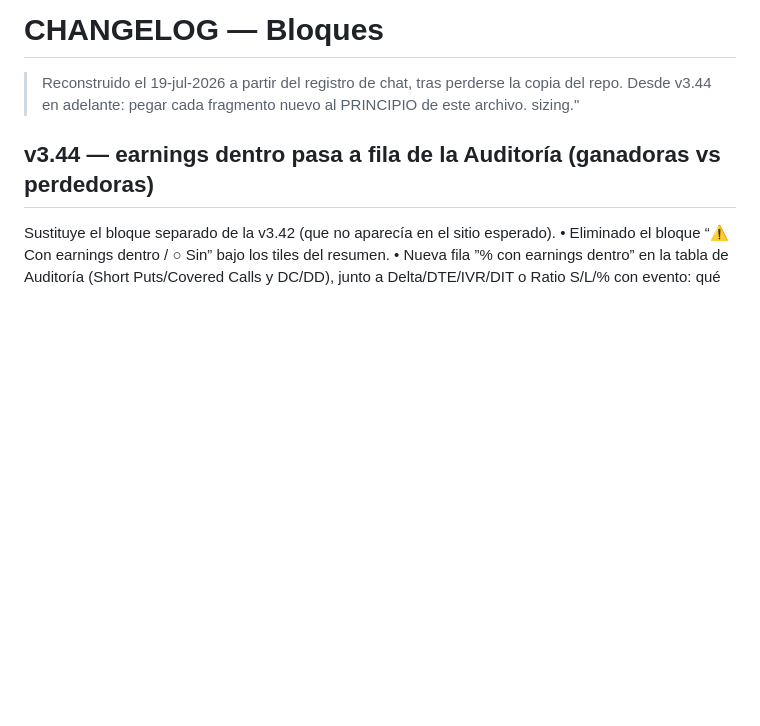
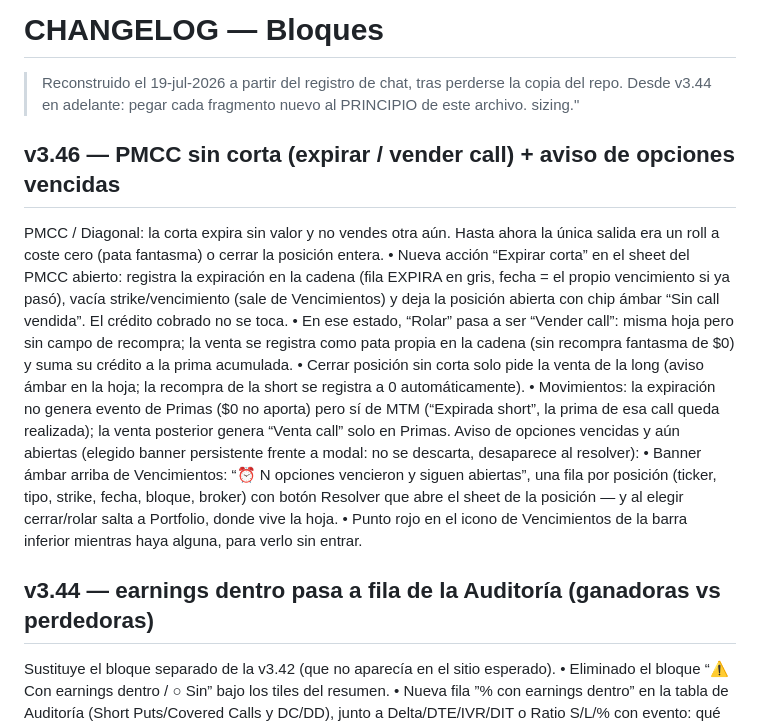
Before and after one commit to GaloFly/galowillmakeyourich, a Markdown page: CHANGELOG.md, the part around the change. Rendered like a GitHub page; blank space fills up the shorter version.

```diff
--- a/CHANGELOG.md
+++ b/CHANGELOG.md
@@ -2,6 +2,16 @@
 
 > Reconstruido el 19-jul-2026 a partir del registro de chat, tras perderse la copia del repo. Desde v3.44 en adelante: pegar cada fragmento nuevo al PRINCIPIO de este archivo.
 sizing."
+>
+## v3.46 — PMCC sin corta (expirar / vender call) + aviso de opciones vencidas
+PMCC / Diagonal: la corta expira sin valor y no vendes otra aún. Hasta ahora la única salida era un roll a coste cero (pata fantasma) o cerrar la posición entera.
+	•	Nueva acción “Expirar corta” en el sheet del PMCC abierto: registra la expiración en la cadena (fila EXPIRA en gris, fecha = el propio vencimiento si ya pasó), vacía strike/vencimiento (sale de Vencimientos) y deja la posición abierta con chip ámbar “Sin call vendida”. El crédito cobrado no se toca.
+	•	En ese estado, “Rolar” pasa a ser “Vender call”: misma hoja pero sin campo de recompra; la venta se registra como pata propia en la cadena (sin recompra fantasma de $0) y suma su crédito a la prima acumulada.
+	•	Cerrar posición sin corta solo pide la venta de la long (aviso ámbar en la hoja; la recompra de la short se registra a 0 automáticamente).
+	•	Movimientos: la expiración no genera evento de Primas ($0 no aporta) pero sí de MTM (“Expirada short”, la prima de esa call queda realizada); la venta posterior genera “Venta call” solo en Primas.
+Aviso de opciones vencidas y aún abiertas (elegido banner persistente frente a modal: no se descarta, desaparece al resolver):
+	•	Banner ámbar arriba de Vencimientos: “⏰ N opciones vencieron y siguen abiertas”, una fila por posición (ticker, tipo, strike, fecha, bloque, broker) con botón Resolver que abre el sheet de la posición — y al elegir cerrar/rolar salta a Portfolio, donde vive la hoja.
+	•	Punto rojo en el icono de Vencimientos de la barra inferior mientras haya alguna, para verlo sin entrar.
 
 ## v3.44 — earnings dentro pasa a fila de la Auditoría (ganadoras vs perdedoras)
 Sustituye el bloque separado de la v3.42 (que no aparecía en el sitio esperado).
```
